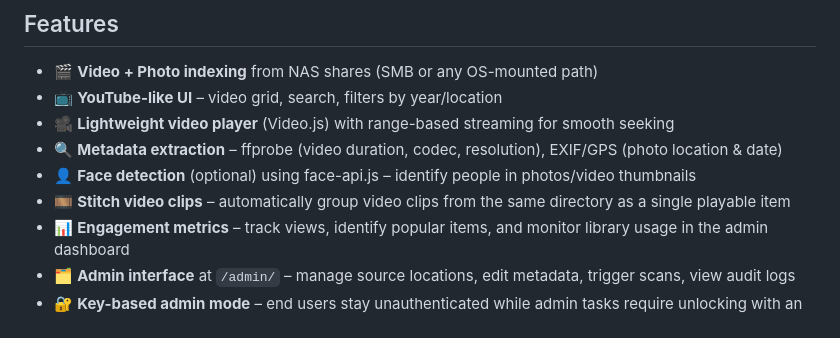
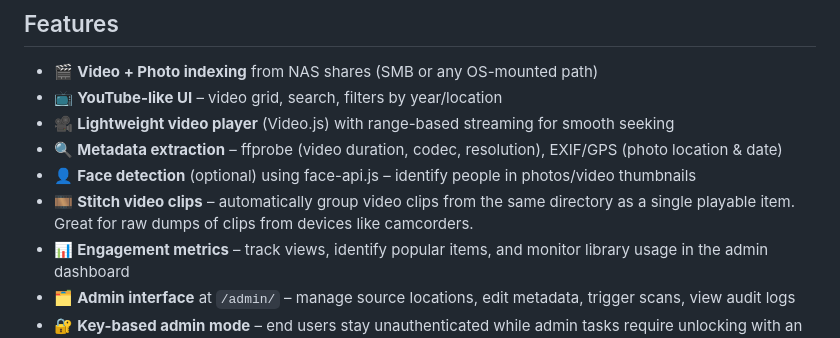
Before and after one commit to hblanck/ourtube, a Markdown page: README.md, the part around the change. GitHub-like rendering.

Commit message:
docs: enhance README by adding clarification to video clip stitching feature

```diff
--- a/README.md
+++ b/README.md
@@ -9,7 +9,7 @@ A YouTube-like video and photo manager for NAS/SMB libraries, designed for home
 - 🎥 **Lightweight video player** (Video.js) with range-based streaming for smooth seeking
 - 🔍 **Metadata extraction** – ffprobe (video duration, codec, resolution), EXIF/GPS (photo location & date)
 - 👤 **Face detection** (optional) using face-api.js – identify people in photos/video thumbnails
-- 🎞 **Stitch video clips** – automatically group video clips from the same directory as a single playable item
+- 🎞 **Stitch video clips** – automatically group video clips from the same directory as a single playable item.  Great for raw dumps of clips from devices like camcorders.
 - 📊 **Engagement metrics** – track views, identify popular items, and monitor library usage in the admin dashboard
 - 🗂 **Admin interface** at `/admin/` – manage source locations, edit metadata, trigger scans, view audit logs
 - 🔐 **Key-based admin mode** – end users stay unauthenticated while admin tasks require unlocking with an admin key
```
